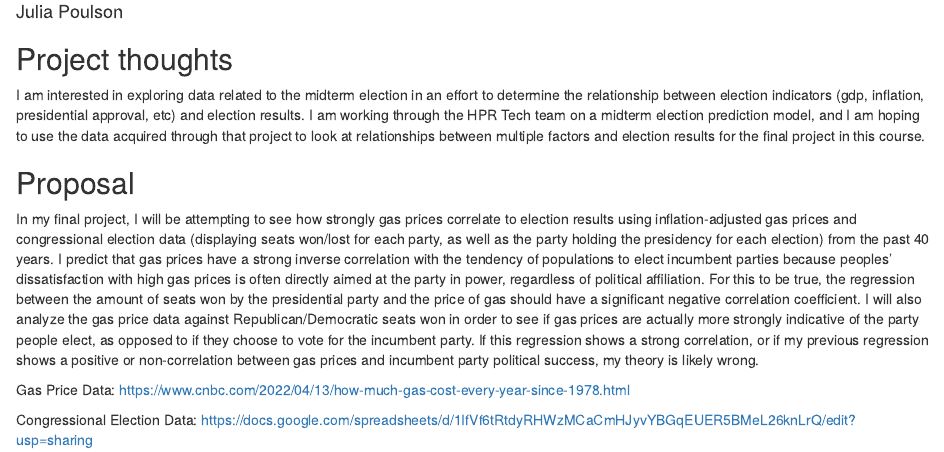
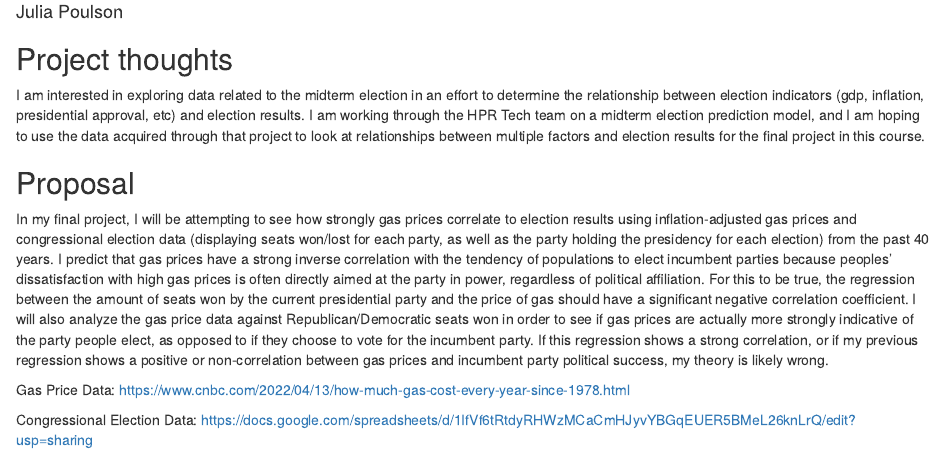
Before and after one commit to JuliaPoulson/gov50-final-project, an R Markdown document (index.Rmd): the page in a window 1100 px wide, from 70 px down. Rendered offline with R 4.5, knitr and Pandoc, with nearby package versions; drawn as R Markdown's standard HTML page in place of the format the file asks for.

Commit message:
Milestone #2

```diff
--- a/index.Rmd
+++ b/index.Rmd
@@ -15,7 +15,7 @@ I am interested in exploring data related to the midterm election in an effort t
 
 ## Proposal
 
-In my final project, I will be attempting to see how strongly gas prices correlate to election results using inflation-adjusted gas prices and congressional election data (displaying seats won/lost for each party, as well as the party holding the presidency for each election) from the past 40 years. I predict that gas prices have a strong inverse correlation with the tendency of populations to elect incumbent parties because peoples’ dissatisfaction with high gas prices is often directly aimed at the party in power, regardless of political affiliation. For this to be true, the regression between the amount of seats won by the presidential party and the price of gas should have a significant negative correlation coefficient. I will also analyze the gas price data against Republican/Democratic seats won in order to see if gas prices are actually more strongly indicative of the party people elect, as opposed to if they choose to vote for the incumbent party. If this regression shows a strong correlation, or if my previous regression shows a positive or non-correlation between gas prices and incumbent party political success, my theory is likely wrong.
+In my final project, I will be attempting to see how strongly gas prices correlate to election results using inflation-adjusted gas prices and congressional election data (displaying seats won/lost for each party, as well as the party holding the presidency for each election) from the past 40 years. I predict that gas prices have a strong inverse correlation with the tendency of populations to elect incumbent parties because peoples’ dissatisfaction with high gas prices is often directly aimed at the party in power, regardless of political affiliation. For this to be true, the regression between the amount of seats won by the current presidential party and the price of gas should have a significant negative correlation coefficient. I will also analyze the gas price data against Republican/Democratic seats won in order to see if gas prices are actually more strongly indicative of the party people elect, as opposed to if they choose to vote for the incumbent party. If this regression shows a strong correlation, or if my previous regression shows a positive or non-correlation between gas prices and incumbent party political success, my theory is likely wrong.
 
 Gas Price Data:
 https://www.cnbc.com/2022/04/13/how-much-gas-cost-every-year-since-1978.html
```
Also changed, not shown: index.html.
